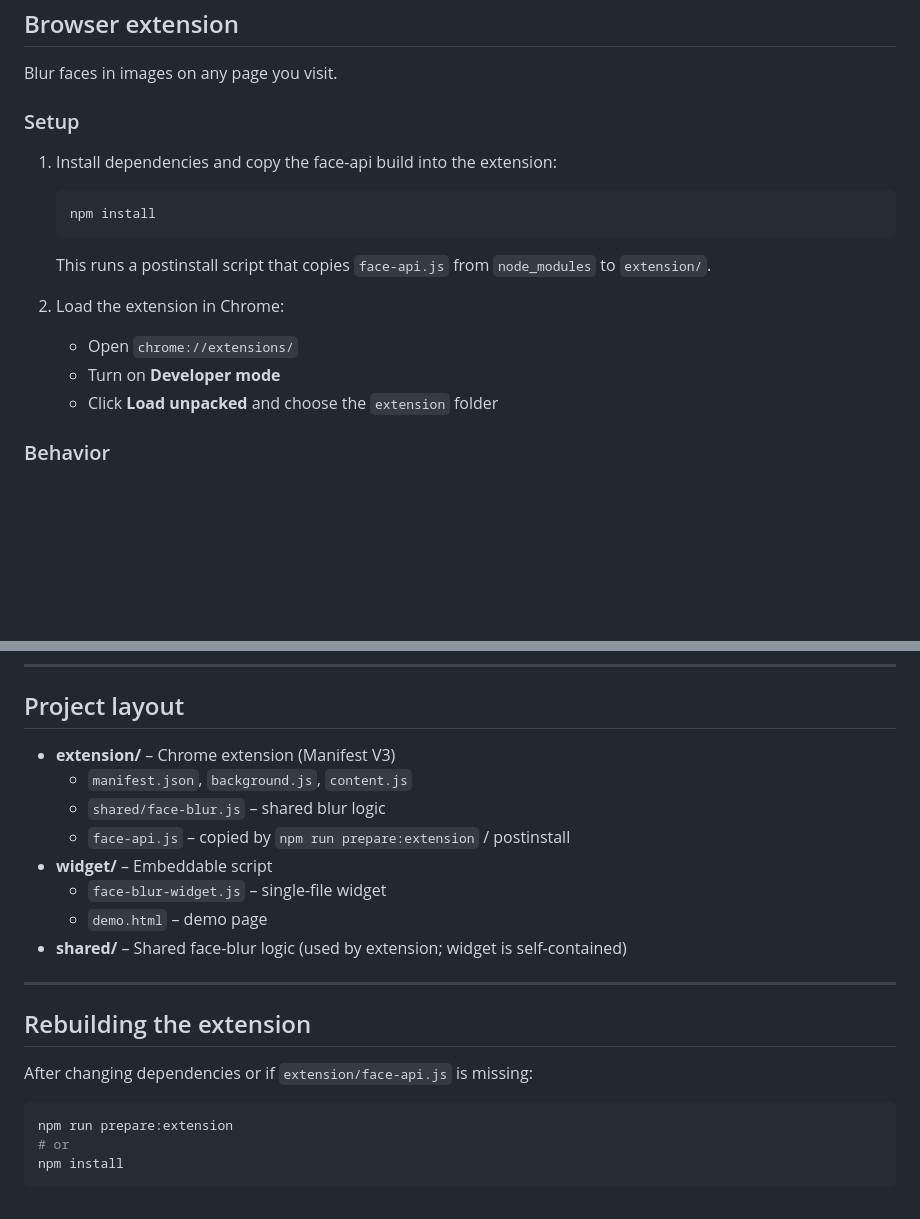
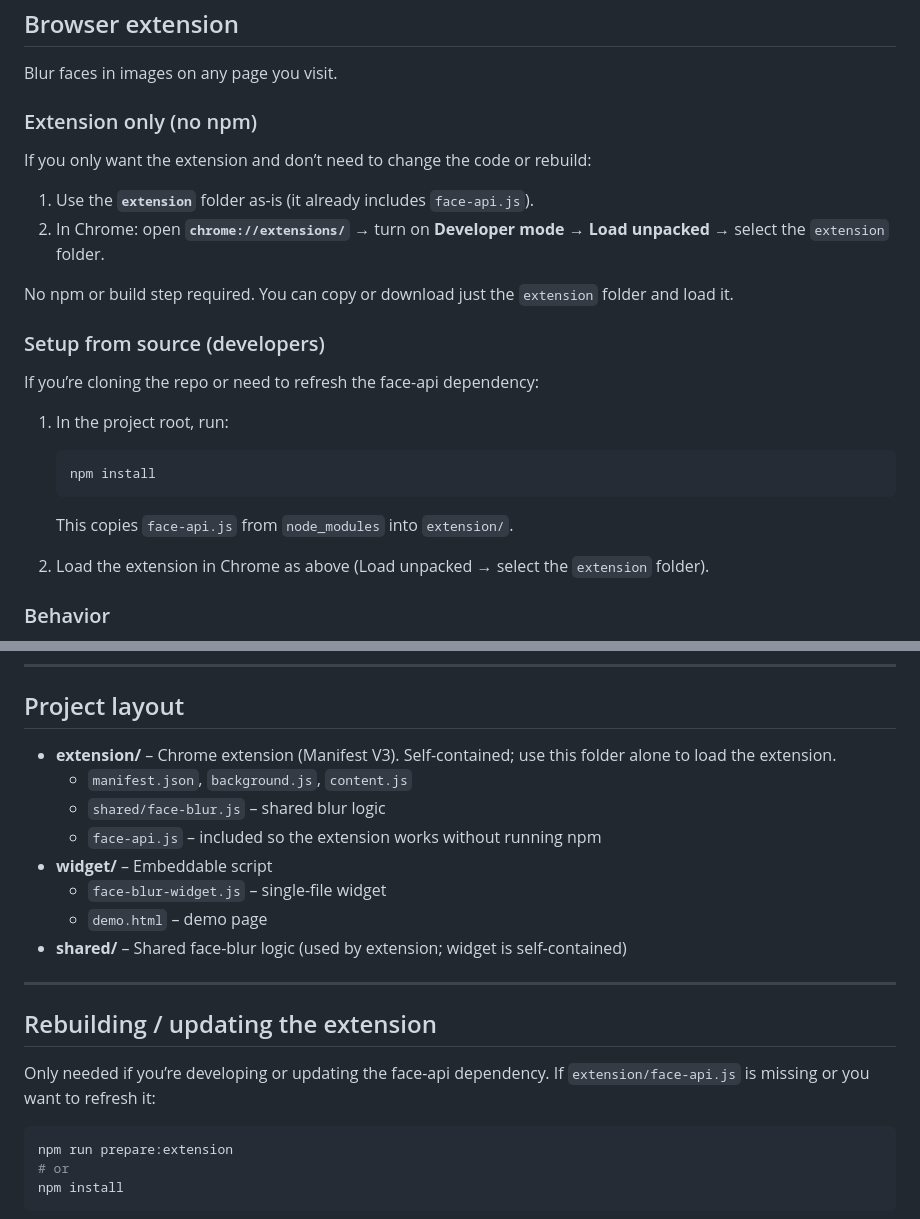
Before and after one commit to acrawford73/face_blur_web, a Markdown page: README.md, 2 parts joined by grey strips. Drawn GitHub-style; blank space fills up the shorter version.

````diff
--- a/README.md
+++ b/README.md
@@ -13,18 +13,26 @@ Both use [@vladmandic/face-api](https://github.com/vladmandic/face-api) (Tiny Fa
 
 Blur faces in images on any page you visit.
 
-### Setup
+### Extension only (no npm)
 
-1. Install dependencies and copy the face-api build into the extension:
+If you only want the extension and don’t need to change the code or rebuild:
+
+1. Use the **`extension`** folder as-is (it already includes `face-api.js`).
+2. In Chrome: open **`chrome://extensions/`** → turn on **Developer mode** → **Load unpacked** → select the `extension` folder.
+
+No npm or build step required. You can copy or download just the `extension` folder and load it.
+
+### Setup from source (developers)
+
+If you’re cloning the repo or need to refresh the face-api dependency:
+
+1. In the project root, run:
    ```bash
    npm install
    ```
-   This runs a postinstall script that copies `face-api.js` from `node_modules` to `extension/`.
+   This copies `face-api.js` from `node_modules` into `extension/`.
 
-2. Load the extension in Chrome:
-   - Open `chrome://extensions/`
-   - Turn on **Developer mode**
-   - Click **Load unpacked** and choose the `extension` folder
+2. Load the extension in Chrome as above (Load unpacked → select the `extension` folder).
 
 ### Behavior
 
@@ -86,10 +94,10 @@ npx serve .
 
 ## Project layout
 
-- **extension/** – Chrome extension (Manifest V3)
+- **extension/** – Chrome extension (Manifest V3). Self-contained; use this folder alone to load the extension.
   - `manifest.json`, `background.js`, `content.js`
   - `shared/face-blur.js` – shared blur logic
-  - `face-api.js` – copied by `npm run prepare:extension` / postinstall
+  - `face-api.js` – included so the extension works without running npm
 - **widget/** – Embeddable script
   - `face-blur-widget.js` – single-file widget
   - `demo.html` – demo page
@@ -97,9 +105,9 @@ npx serve .
 
 ---
 
-## Rebuilding the extension
+## Rebuilding / updating the extension
 
-After changing dependencies or if `extension/face-api.js` is missing:
+Only needed if you’re developing or updating the face-api dependency. If `extension/face-api.js` is missing or you want to refresh it:
 
 ```bash
 npm run prepare:extension
````
